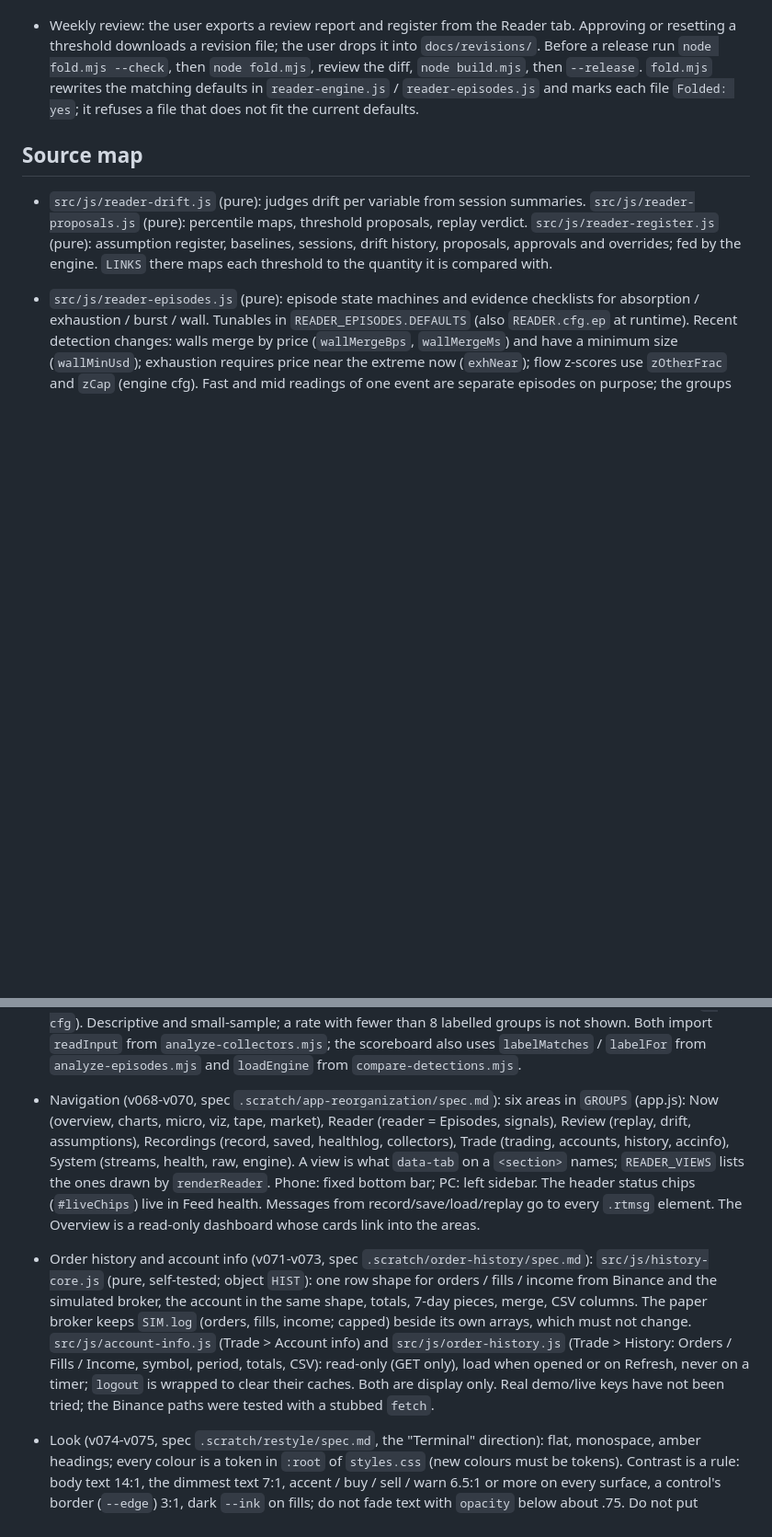
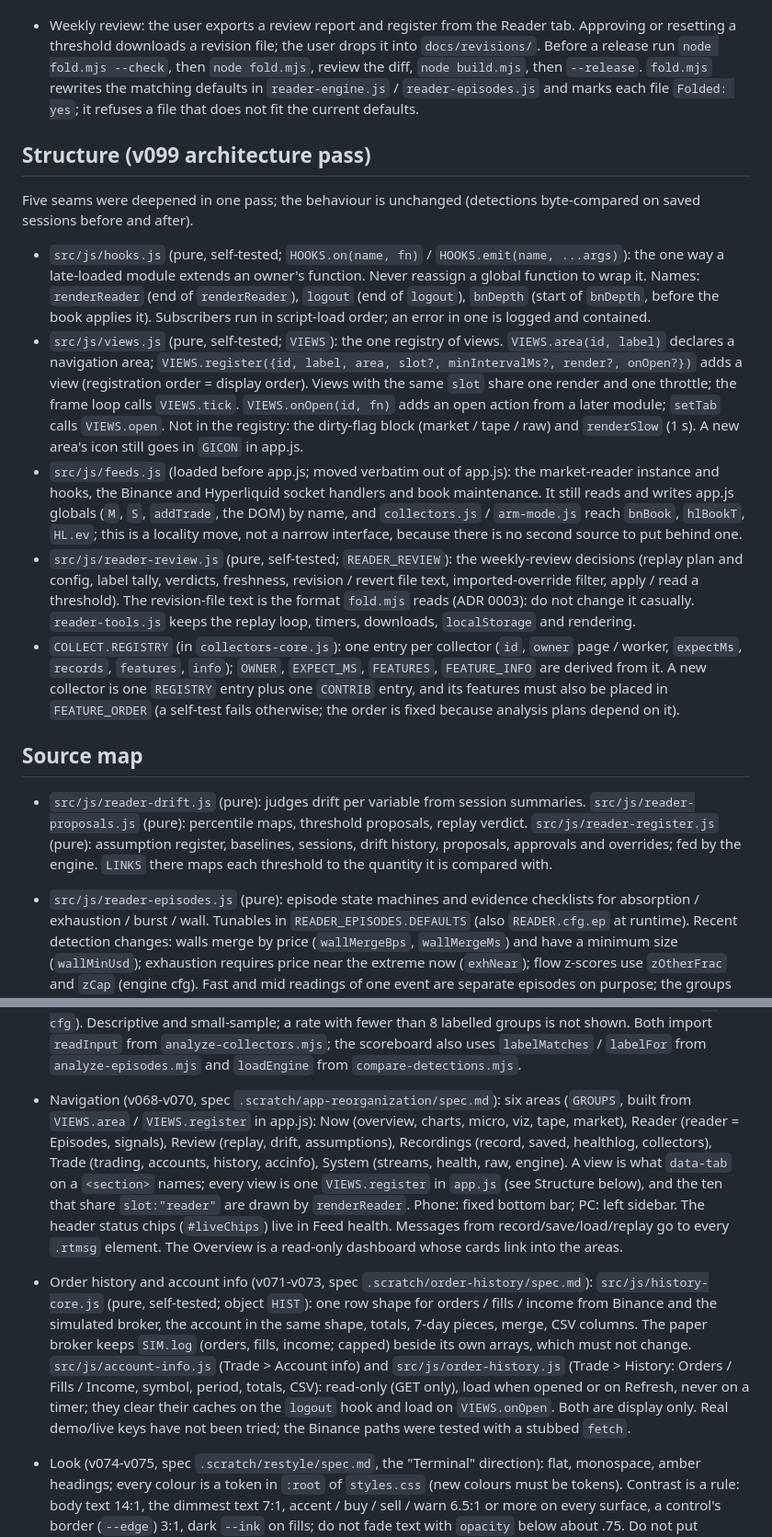
Before and after one commit to bandeiracaio/stream_visualizer, a Markdown page: CLAUDE.md, 2 parts joined by grey strips. Shown at 92% size. GitHub-like rendering; blank space fills up the shorter version.

Commit message:
CLAUDE.md: document hooks, views, feeds, reader-review and the collector registry

```diff
--- a/CLAUDE.md
+++ b/CLAUDE.md
@@ -26,6 +26,16 @@ The app ships as ONE self-contained HTML file (must run offline-capable from a p
 - Self-revising Reader (specs in `.scratch/self-revising-reader/`, language in `CONTEXT.md`, decisions in `docs/adr/`): the Reader measures its own assumptions, flags drift, proposes threshold changes, and the user approves them. The register/drift/proposal code never changes a detection by itself; only an approved threshold does. Sigma (`sigmaBps`, the scale of normal price movement) and its static expectation are described in `docs/adr/0004` and `.scratch/self-revising-reader/04-sigma-scale.md`; old register files from before v012 are on the wrong scale. Before touching the episode layer's evidence cut-offs, byte-compare detections on simulated scenarios before and after (the refactors so far were proven this way).
 - Weekly review: the user exports a review report and register from the Reader tab. Approving or resetting a threshold downloads a revision file; the user drops it into `docs/revisions/`. Before a release run `node fold.mjs --check`, then `node fold.mjs`, review the diff, `node build.mjs`, then `--release`. `fold.mjs` rewrites the matching defaults in `reader-engine.js` / `reader-episodes.js` and marks each file `Folded: yes`; it refuses a file that does not fit the current defaults.
 
+## Structure (v099 architecture pass)
+
+Five seams were deepened in one pass; the behaviour is unchanged (detections byte-compared on saved sessions before and after).
+
+- `src/js/hooks.js` (pure, self-tested; `HOOKS.on(name, fn)` / `HOOKS.emit(name, ...args)`): the one way a late-loaded module extends an owner's function. Never reassign a global function to wrap it. Names: `renderReader` (end of `renderReader`), `logout` (end of `logout`), `bnDepth` (start of `bnDepth`, before the book applies it). Subscribers run in script-load order; an error in one is logged and contained.
+- `src/js/views.js` (pure, self-tested; `VIEWS`): the one registry of views. `VIEWS.area(id, label)` declares a navigation area; `VIEWS.register({id, label, area, slot?, minIntervalMs?, render?, onOpen?})` adds a view (registration order = display order). Views with the same `slot` share one render and one throttle; the frame loop calls `VIEWS.tick`. `VIEWS.onOpen(id, fn)` adds an open action from a later module; `setTab` calls `VIEWS.open`. Not in the registry: the dirty-flag block (market / tape / raw) and `renderSlow` (1 s). A new area's icon still goes in `GICON` in app.js.
+- `src/js/feeds.js` (loaded before app.js; moved verbatim out of app.js): the market-reader instance and hooks, the Binance and Hyperliquid socket handlers and book maintenance. It still reads and writes app.js globals (`M`, `S`, `addTrade`, the DOM) by name, and `collectors.js` / `arm-mode.js` reach `bnBook`, `hlBookT`, `HL.ev`; this is a locality move, not a narrow interface, because there is no second source to put behind one.
+- `src/js/reader-review.js` (pure, self-tested; `READER_REVIEW`): the weekly-review decisions (replay plan and config, label tally, verdicts, freshness, revision / revert file text, imported-override filter, apply / read a threshold). The revision-file text is the format `fold.mjs` reads (ADR 0003): do not change it casually. `reader-tools.js` keeps the replay loop, timers, downloads, `localStorage` and rendering.
+- `COLLECT.REGISTRY` (in `collectors-core.js`): one entry per collector (`id`, `owner` page / worker, `expectMs`, `records`, `features`, `info`); `OWNER`, `EXPECT_MS`, `FEATURES`, `FEATURE_INFO` are derived from it. A new collector is one `REGISTRY` entry plus one `CONTRIB` entry, and its features must also be placed in `FEATURE_ORDER` (a self-test fails otherwise; the order is fixed because analysis plans depend on it).
+
 ## Source map
 
 - `src/js/reader-drift.js` (pure): judges drift per variable from session summaries. `src/js/reader-proposals.js` (pure): percentile maps, threshold proposals, replay verdict. `src/js/reader-register.js` (pure): assumption register, baselines, sessions, drift history, proposals, approvals and overrides; fed by the engine. `LINKS` there maps each threshold to the quantity it is compared with.
@@ -42,7 +52,7 @@ The app ships as ONE self-contained HTML file (must run offline-capable from a p
 - `analyze-episodes.mjs` (repo root, offline, not part of the app; `--selftest`): replays saved sessions through the Reader engine (default thresholds, or `--cfg`), takes the episode groups, looks up what each collector read when each was detected (as a percentile against all collector data given; `--tape` adds reference data), and contrasts the groups you agreed with against those you disagreed with (`--labels reader_labels.json`, from Export labels) and the two most common outcomes of a family, with permutation p-values corrected for the number of features. Descriptive and small-sample: it says where to look, never keep or drop. Imports `FEATURES`, `readInput`, `rng` from `analyze-collectors.mjs`.
 - Label queue (v093, spec `.scratch/label-queue/spec.md`): `src/js/label-queue-core.js` (pure, self-tested; `LABELQ`: oldest-first order of unlabelled episode groups, next / previous pick that wraps) and `src/js/label-queue.js` (view, loaded last: prev / next unlabelled and "next after a label" above the Timeline detail; keys N / P / arrows / A / D). Navigation only: labels are still made by the existing buttons in `reader-tools.js`, same format.
 - `compare-detections.mjs` (repo root, offline; `--selftest`): replays saved sessions through two versions of the Reader (working tree or any git revision via `--rev-a` / `--rev-b`, plus `--cfg-a` / `--cfg-b`) and reports every difference in the episode groups and signals as exact JSON; exit code 1 when anything differs. This is the check for "byte-compare detections before and after" (`--rev-a HEAD` compares your edit with the last commit). `reader-scoreboard.mjs` (repo root, offline; `--selftest`): per family, the price move after detection at 1 / 5 / 15 minutes in sigmas (signed in the side's direction, beside the typical |move| at random moments), precision (agree / (agree + disagree), Wilson interval, per day) and recall among what you called real (agree + missed, a missed label counts as found when the replay now has a matching group; try `--cfg`). Descriptive and small-sample; a rate with fewer than 8 labelled groups is not shown. Both import `readInput` from `analyze-collectors.mjs`; the scoreboard also uses `labelMatches` / `labelFor` from `analyze-episodes.mjs` and `loadEngine` from `compare-detections.mjs`.
-- Navigation (v068-v070, spec `.scratch/app-reorganization/spec.md`): six areas in `GROUPS` (app.js): Now (overview, charts, micro, viz, tape, market), Reader (reader = Episodes, signals), Review (replay, drift, assumptions), Recordings (record, saved, healthlog, collectors), Trade (trading, accounts, history, accinfo), System (streams, health, raw, engine). A view is what `data-tab` on a `<section>` names; `READER_VIEWS` lists the ones drawn by `renderReader`. Phone: fixed bottom bar; PC: left sidebar. The header status chips (`#liveChips`) live in Feed health. Messages from record/save/load/replay go to every `.rtmsg` element. The Overview is a read-only dashboard whose cards link into the areas.
-- Order history and account info (v071-v073, spec `.scratch/order-history/spec.md`): `src/js/history-core.js` (pure, self-tested; object `HIST`): one row shape for orders / fills / income from Binance and the simulated broker, the account in the same shape, totals, 7-day pieces, merge, CSV columns. The paper broker keeps `SIM.log` (orders, fills, income; capped) beside its own arrays, which must not change. `src/js/account-info.js` (Trade > Account info) and `src/js/order-history.js` (Trade > History: Orders / Fills / Income, symbol, period, totals, CSV): read-only (GET only), load when opened or on Refresh, never on a timer; `logout` is wrapped to clear their caches. Both are display only. Real demo/live keys have not been tried; the Binance paths were tested with a stubbed `fetch`.
+- Navigation (v068-v070, spec `.scratch/app-reorganization/spec.md`): six areas (`GROUPS`, built from `VIEWS.area` / `VIEWS.register` in app.js): Now (overview, charts, micro, viz, tape, market), Reader (reader = Episodes, signals), Review (replay, drift, assumptions), Recordings (record, saved, healthlog, collectors), Trade (trading, accounts, history, accinfo), System (streams, health, raw, engine). A view is what `data-tab` on a `<section>` names; every view is one `VIEWS.register` in `app.js` (see Structure below), and the ten that share `slot:"reader"` are drawn by `renderReader`. Phone: fixed bottom bar; PC: left sidebar. The header status chips (`#liveChips`) live in Feed health. Messages from record/save/load/replay go to every `.rtmsg` element. The Overview is a read-only dashboard whose cards link into the areas.
+- Order history and account info (v071-v073, spec `.scratch/order-history/spec.md`): `src/js/history-core.js` (pure, self-tested; object `HIST`): one row shape for orders / fills / income from Binance and the simulated broker, the account in the same shape, totals, 7-day pieces, merge, CSV columns. The paper broker keeps `SIM.log` (orders, fills, income; capped) beside its own arrays, which must not change. `src/js/account-info.js` (Trade > Account info) and `src/js/order-history.js` (Trade > History: Orders / Fills / Income, symbol, period, totals, CSV): read-only (GET only), load when opened or on Refresh, never on a timer; they clear their caches on the `logout` hook and load on `VIEWS.onOpen`. Both are display only. Real demo/live keys have not been tried; the Binance paths were tested with a stubbed `fetch`.
 - Look (v074-v075, spec `.scratch/restyle/spec.md`, the "Terminal" direction): flat, monospace, amber headings; every colour is a token in `:root` of `styles.css` (new colours must be tokens). Contrast is a rule: body text 14:1, the dimmest text 7:1, accent / buy / sell / warn 6.5:1 or more on every surface, a control's border (`--edge`) 3:1, dark `--ink` on fills; do not fade text with `opacity` below about .75. Do not put `backdrop-filter`, `transform` or `filter` on `header` (it holds the fixed sidebar and bottom bar). The phone header is two rows (controls and status, then the views), about 95 px: the BN / HL pills show a coloured dot (`data-st` is set by `sbPills` in `status-bar.js`; the full text stays in the title and for screen readers), and the answer to Arm (`#arHdrMsg`) floats under the header. The chart canvases read the same tokens through the `TH` object at the top of `app.js` (`TH.dim` axis text, `TH.text` / `TH.hi` lines and labels, `TH.line` grid, `TH.edge` axes, `TH.ink` text on a fill, `TH.canvas` background, `TH.a(name, alpha)` for rgba; buy / sell / bn / hl / warn / accent too): use them instead of a hex literal. The category palettes (episode families `RT_COLORS`, raw-log stream colours `LOG_COLOR`, the heat, fan and waterfall scales) are literals on purpose; each is at least 3:1 (4.5:1 for text) against the chart background. The comparison prototype (three variants) lives on the local branch `prototype/restyle`.
 - Testing UI: serve `dist/` with `python -m http.server`, drive it with the Chrome tools; the window does not resize the viewport, so test phone width through a 390px iframe. Hidden tabs throttle requestAnimationFrame to ~1 fps, which makes rendering look stale.
```
Also changed, not shown: other parts of CLAUDE.md (+3 -3 lines).
